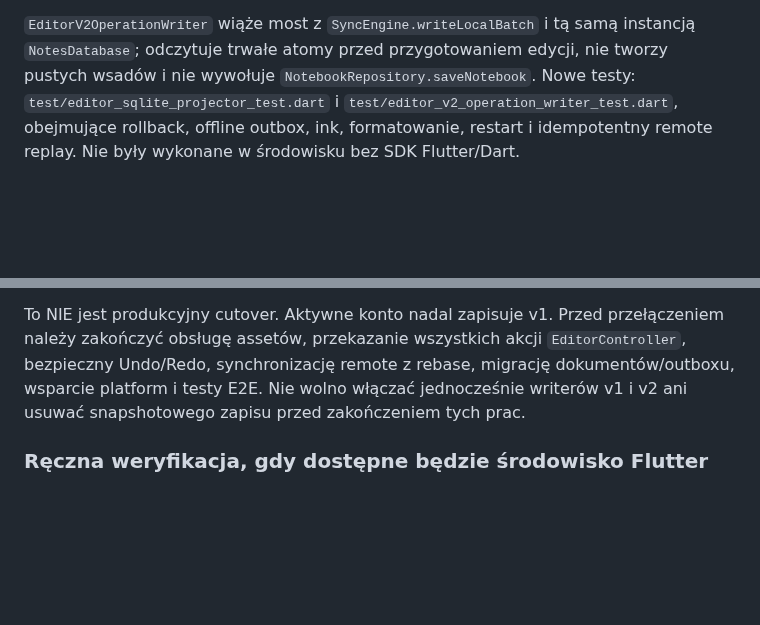
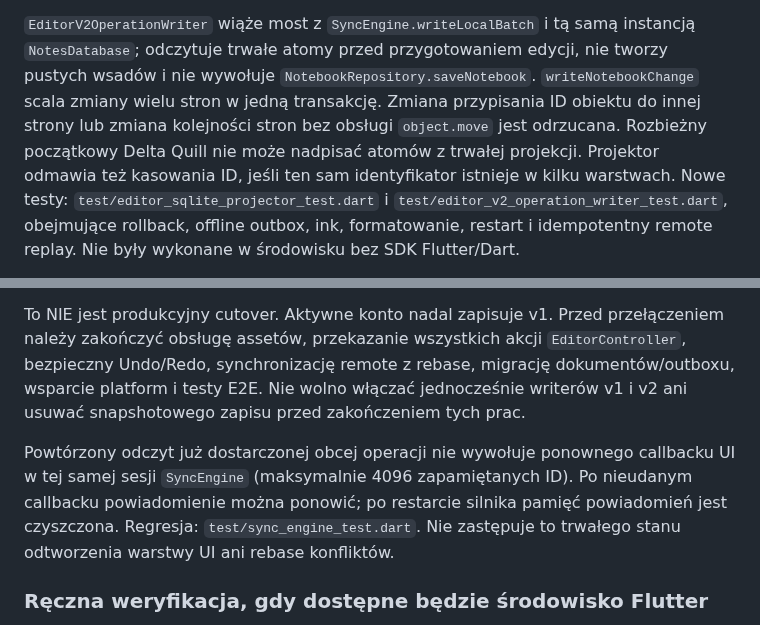
Before and after one commit to ZuzannaBran/NaNotateczki, a Markdown page: docs/ETAP_3_SQLITE.md, 2 parts joined by grey strips. Drawn GitHub-style; blank space fills up the shorter version.

Commit message:
chat: document multipage writer, Quill integrity checks and UI replay behavior

```diff
--- a/docs/ETAP_3_SQLITE.md
+++ b/docs/ETAP_3_SQLITE.md
@@ -144,7 +144,12 @@ snapshotów/checkpointów CRDT.
 `EditorV2OperationWriter` wiąże most z `SyncEngine.writeLocalBatch`
 i tą samą instancją `NotesDatabase`; odczytuje trwałe atomy przed
 przygotowaniem edycji, nie tworzy pustych wsadów i nie wywołuje
-`NotebookRepository.saveNotebook`. Nowe testy:
+`NotebookRepository.saveNotebook`. `writeNotebookChange` scala zmiany
+wielu stron w jedną transakcję. Zmiana przypisania ID obiektu do innej
+strony lub zmiana kolejności stron bez obsługi `object.move` jest
+odrzucana. Rozbieżny początkowy Delta Quill nie może nadpisać atomów
+z trwałej projekcji. Projektor odmawia też kasowania ID, jeśli ten sam
+identyfikator istnieje w kilku warstwach. Nowe testy:
 `test/editor_sqlite_projector_test.dart` i
 `test/editor_v2_operation_writer_test.dart`, obejmujące rollback,
 offline outbox, ink, formatowanie, restart i idempotentny remote replay.
@@ -165,6 +170,13 @@ rebase, migrację dokumentów/outboxu, wsparcie platform i testy E2E.
 Nie wolno włączać jednocześnie writerów v1 i v2 ani usuwać snapshotowego
 zapisu przed zakończeniem tych prac.
 
+Powtórzony odczyt już dostarczonej obcej operacji nie wywołuje
+ponownego callbacku UI w tej samej sesji `SyncEngine` (maksymalnie
+4096 zapamiętanych ID). Po nieudanym callbacku powiadomienie można
+ponowić; po restarcie silnika pamięć powiadomień jest czyszczona.
+Regresja: `test/sync_engine_test.dart`. Nie zastępuje to trwałego
+stanu odtworzenia warstwy UI ani rebase konfliktów.
+
 ### Ręczna weryfikacja, gdy dostępne będzie środowisko Flutter
 
 1. W izolowanym katalogu konta utworzyć notebook z dwiema stronami
```
